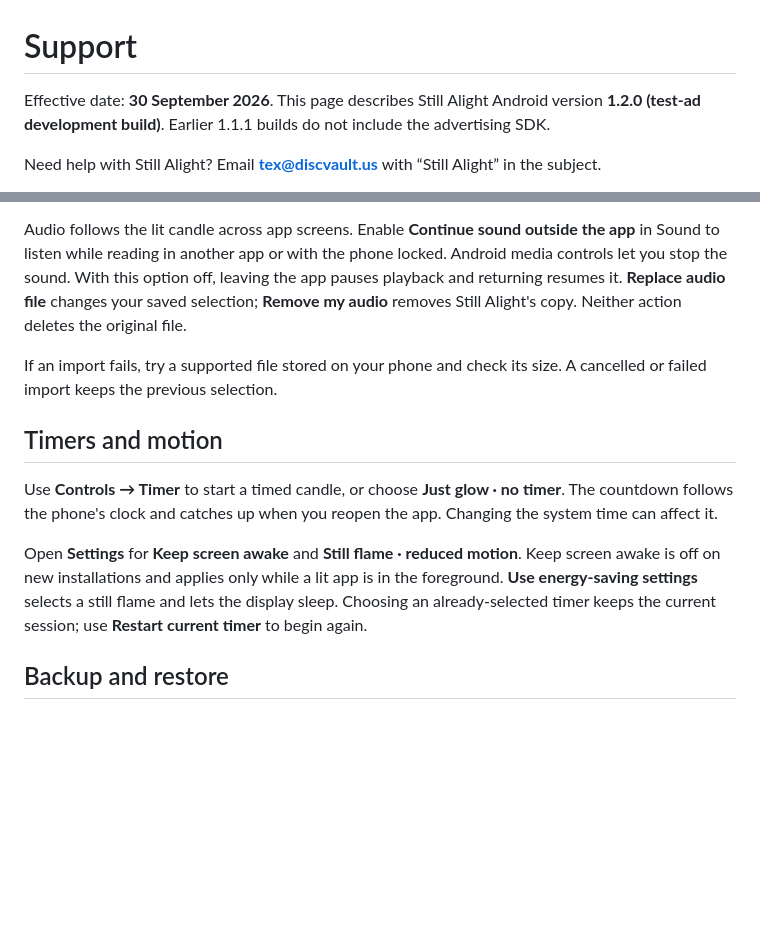
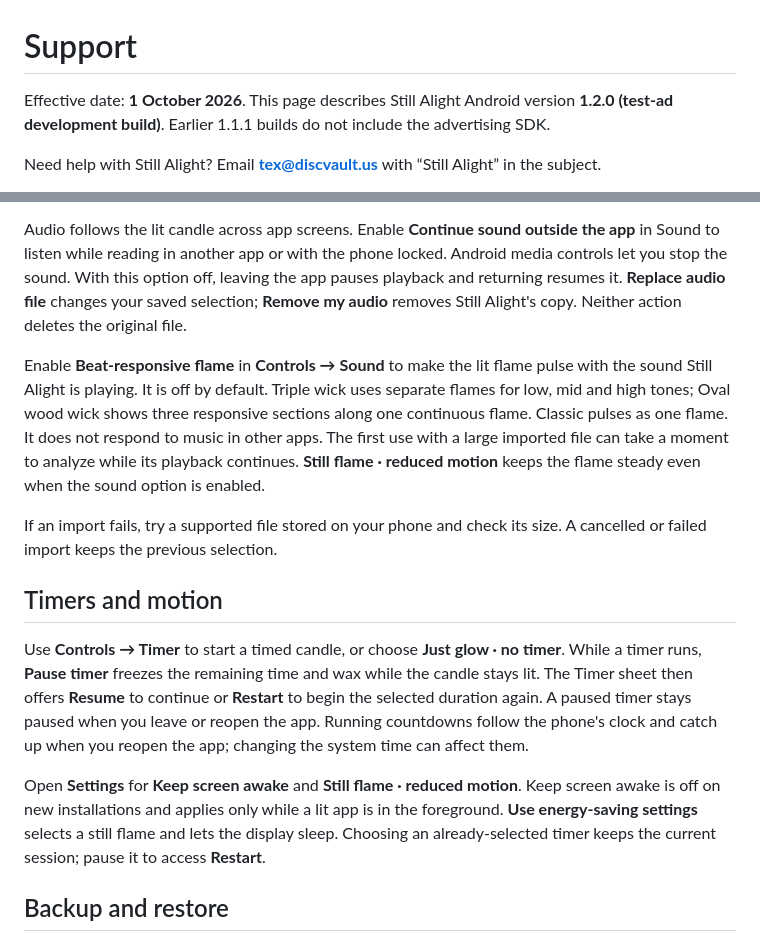
Before and after one commit to dxutakerxd/still-alight, a Markdown page: content/support.md, 2 parts joined by grey strips. GitHub-like rendering; blank space fills up the shorter version.

```diff
--- a/content/support.md
+++ b/content/support.md
@@ -1,6 +1,6 @@
 # Support
 
-Effective date: **30 September 2026**. This page describes Still Alight Android version **1.2.0 (test-ad development build)**. Earlier 1.1.1 builds do not include the advertising SDK.
+Effective date: **1 October 2026**. This page describes Still Alight Android version **1.2.0 (test-ad development build)**. Earlier 1.1.1 builds do not include the advertising SDK.
 
 Need help with Still Alight? Email **[tex@discvault.us](mailto:tex@discvault.us)** with “Still Alight” in the subject.
 
@@ -32,13 +32,15 @@ Open **Controls → Sound** for Soft rain, Fireside or Off. **Choose audio file*
 
 Audio follows the lit candle across app screens. Enable **Continue sound outside the app** in Sound to listen while reading in another app or with the phone locked. Android media controls let you stop the sound. With this option off, leaving the app pauses playback and returning resumes it. **Replace audio file** changes your saved selection; **Remove my audio** removes Still Alight's copy. Neither action deletes the original file.
 
+Enable **Beat-responsive flame** in **Controls → Sound** to make the lit flame pulse with the sound Still Alight is playing. It is off by default. Triple wick uses separate flames for low, mid and high tones; Oval wood wick shows three responsive sections along one continuous flame. Classic pulses as one flame. It does not respond to music in other apps. The first use with a large imported file can take a moment to analyze while its playback continues. **Still flame · reduced motion** keeps the flame steady even when the sound option is enabled.
+
 If an import fails, try a supported file stored on your phone and check its size. A cancelled or failed import keeps the previous selection.
 
 ## Timers and motion
 
-Use **Controls → Timer** to start a timed candle, or choose **Just glow · no timer**. The countdown follows the phone's clock and catches up when you reopen the app. Changing the system time can affect it.
+Use **Controls → Timer** to start a timed candle, or choose **Just glow · no timer**. While a timer runs, **Pause timer** freezes the remaining time and wax while the candle stays lit. The Timer sheet then offers **Resume** to continue or **Restart** to begin the selected duration again. A paused timer stays paused when you leave or reopen the app. Running countdowns follow the phone's clock and catch up when you reopen the app; changing the system time can affect them.
 
-Open **Settings** for **Keep screen awake** and **Still flame · reduced motion**. Keep screen awake is off on new installations and applies only while a lit app is in the foreground. **Use energy-saving settings** selects a still flame and lets the display sleep. Choosing an already-selected timer keeps the current session; use **Restart current timer** to begin again.
+Open **Settings** for **Keep screen awake** and **Still flame · reduced motion**. Keep screen awake is off on new installations and applies only while a lit app is in the foreground. **Use energy-saving settings** selects a still flame and lets the display sleep. Choosing an already-selected timer keeps the current session; pause it to access **Restart**.
 
 ## Backup and restore
 
```
Also changed, not shown: content/delete-data.md (+1 -1 lines), content/privacy.md (+11 -6 lines).
